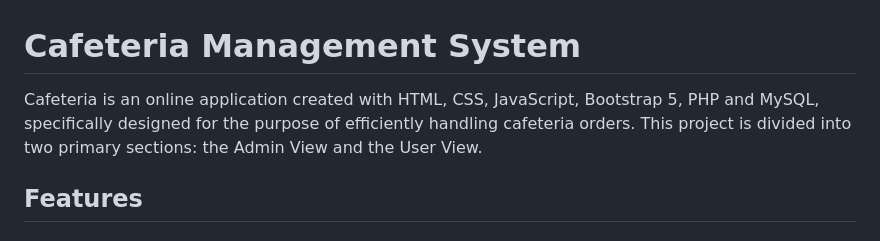
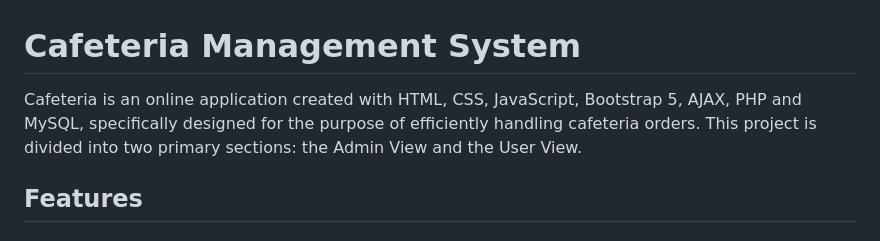
Before and after one commit to MohamedAbotalb/Cafateria_Management_System, a Markdown page: README.md, the part around the change. Drawn GitHub-style.

```diff
--- a/README.md
+++ b/README.md
@@ -1,6 +1,6 @@
 # Cafeteria Management System
 
-Cafeteria is an online application created with HTML, CSS, JavaScript, Bootstrap 5, PHP and MySQL, specifically designed for the purpose of efficiently handling cafeteria orders. This project is divided into two primary sections: the Admin View and the User View.
+Cafeteria is an online application created with HTML, CSS, JavaScript, Bootstrap 5, AJAX, PHP and MySQL, specifically designed for the purpose of efficiently handling cafeteria orders. This project is divided into two primary sections: the Admin View and the User View.
 
 ## Features
 
```
